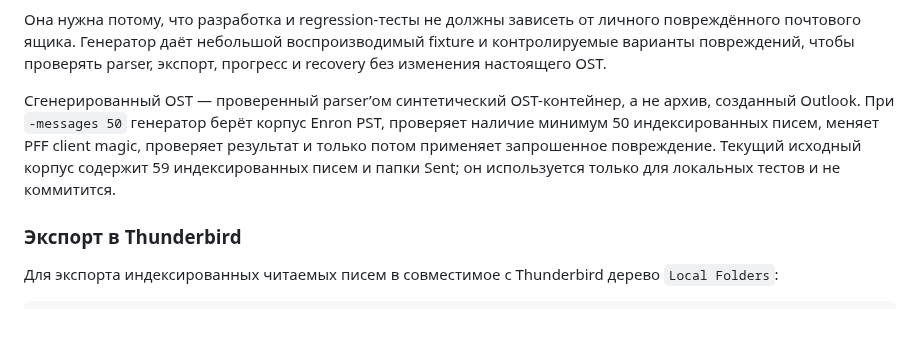
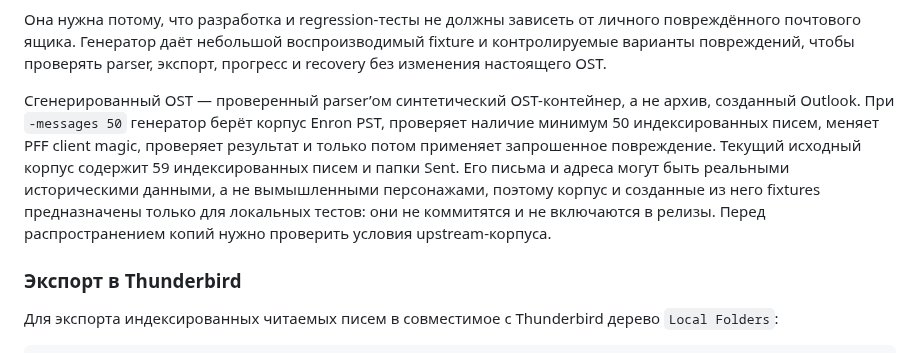
Before and after one commit to rbelshevitz/ostom, a Markdown page: README.ru.md, the part around the change. Rendered like a GitHub page; blank space fills up the shorter version.

```diff
--- a/README.ru.md
+++ b/README.ru.md
@@ -197,7 +197,7 @@ go run ./cmd/ostom-fixture -kind pst -damage header-crc -out testdata\fixtures\s
 воспроизводимый fixture и контролируемые варианты повреждений, чтобы
 проверять parser, экспорт, прогресс и recovery без изменения настоящего OST.
 
-Сгенерированный OST — проверенный parser’ом синтетический OST-контейнер, а не архив, созданный Outlook. При `-messages 50` генератор берёт корпус Enron PST, проверяет наличие минимум 50 индексированных писем, меняет PFF client magic, проверяет результат и только потом применяет запрошенное повреждение. Текущий исходный корпус содержит 59 индексированных писем и папки Sent; он используется только для локальных тестов и не коммитится.
+Сгенерированный OST — проверенный parser’ом синтетический OST-контейнер, а не архив, созданный Outlook. При `-messages 50` генератор берёт корпус Enron PST, проверяет наличие минимум 50 индексированных писем, меняет PFF client magic, проверяет результат и только потом применяет запрошенное повреждение. Текущий исходный корпус содержит 59 индексированных писем и папки Sent. Его письма и адреса могут быть реальными историческими данными, а не вымышленными персонажами, поэтому корпус и созданные из него fixtures предназначены только для локальных тестов: они не коммитятся и не включаются в релизы. Перед распространением копий нужно проверить условия upstream-корпуса.
 
 ### Экспорт в Thunderbird
 
```
Also changed, not shown: README.md (+1 -1 lines).
